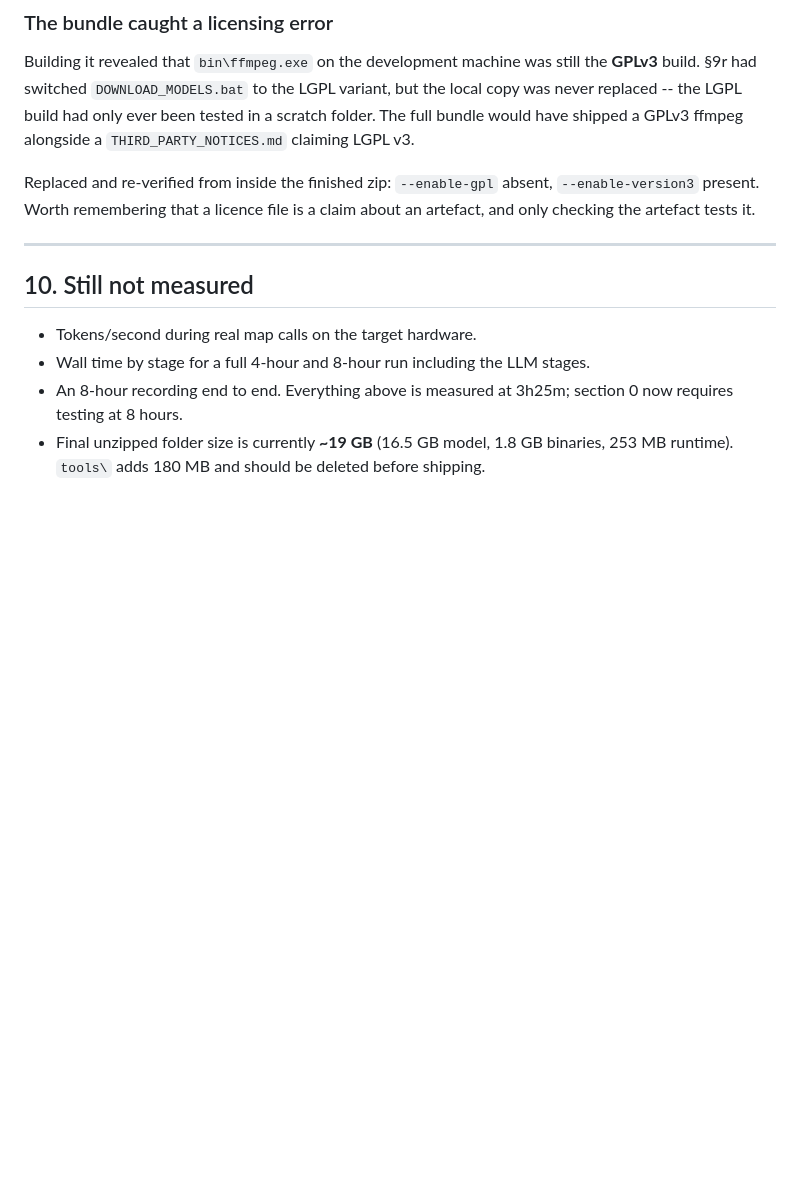
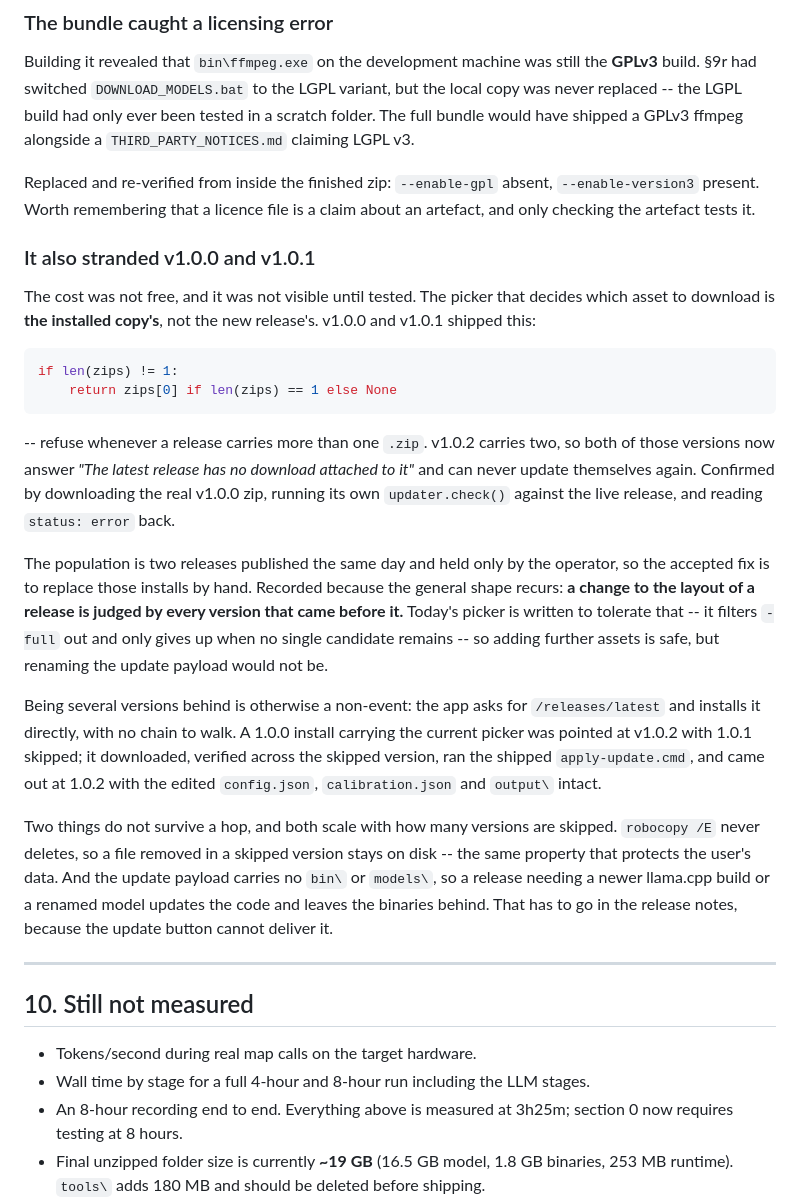
Before and after one commit to NGJHD/Meeting-Summarizer, a Markdown page: BUILD_NOTES.md, the part around the change. Drawn GitHub-style; blank space fills up the shorter version.

Commit message:
Record that the two-asset split stranded v1.0.0 and v1.0.1
Adding a second zip in v1.0.2 was judged by pickers already in the field, not
by the new one. v1.0.0 and v1.0.1 refuse any release carrying more than one
.zip, so both now report "no download attached" and can never update
themselves. Confirmed by running the real v1.0.0 zip's own updater.check()
against the live release.

Two releases from the same day, held only by the operator, so those installs
get replaced by hand. Written down because the shape recurs: the code choosing
an asset is the installed copy's, so changing the layout of a release is
judged by every version before it.

Also records what a multi-version hop actually does, tested rather than
assumed: 1.0.0 -> 1.0.2 with 1.0.1 skipped goes in one download, keeps
config.json, calibration.json and output\, and leaves behind any file a
skipped version removed, because robocopy /E never deletes.

Co-Authored-By: Claude Opus 5 <noreply@anthropic.com>
Claude-Session: https://claude.ai/code/session_01FqxBnb3zHnSMAfPME35Lfu

````diff
--- a/BUILD_NOTES.md
+++ b/BUILD_NOTES.md
@@ -2276,6 +2276,42 @@ Replaced and re-verified from inside the finished zip: `--enable-gpl` absent,
 `--enable-version3` present. Worth remembering that a licence file is a claim about an
 artefact, and only checking the artefact tests it.
 
+### It also stranded v1.0.0 and v1.0.1
+
+The cost was not free, and it was not visible until tested. The picker that decides which
+asset to download is **the installed copy's**, not the new release's. v1.0.0 and v1.0.1
+shipped this:
+
+```python
+if len(zips) != 1:
+    return zips[0] if len(zips) == 1 else None
+```
+
+-- refuse whenever a release carries more than one `.zip`. v1.0.2 carries two, so both of
+those versions now answer *"The latest release has no download attached to it"* and can
+never update themselves again. Confirmed by downloading the real v1.0.0 zip, running its
+own `updater.check()` against the live release, and reading `status: error` back.
+
+The population is two releases published the same day and held only by the operator, so
+the accepted fix is to replace those installs by hand. Recorded because the general shape
+recurs: **a change to the layout of a release is judged by every version that came
+before it.** Today's picker is written to tolerate that -- it filters `-full` out and
+only gives up when no single candidate remains -- so adding further assets is safe, but
+renaming the update payload would not be.
+
+Being several versions behind is otherwise a non-event: the app asks for `/releases/latest`
+and installs it directly, with no chain to walk. A 1.0.0 install carrying the current
+picker was pointed at v1.0.2 with 1.0.1 skipped; it downloaded, verified across the
+skipped version, ran the shipped `apply-update.cmd`, and came out at 1.0.2 with the edited
+`config.json`, `calibration.json` and `output\` intact.
+
+Two things do not survive a hop, and both scale with how many versions are skipped.
+`robocopy /E` never deletes, so a file removed in a skipped version stays on disk -- the
+same property that protects the user's data. And the update payload carries no `bin\` or
+`models\`, so a release needing a newer llama.cpp build or a renamed model updates the
+code and leaves the binaries behind. That has to go in the release notes, because the
+update button cannot deliver it.
+
 ---
 
 ## 10. Still not measured
````
